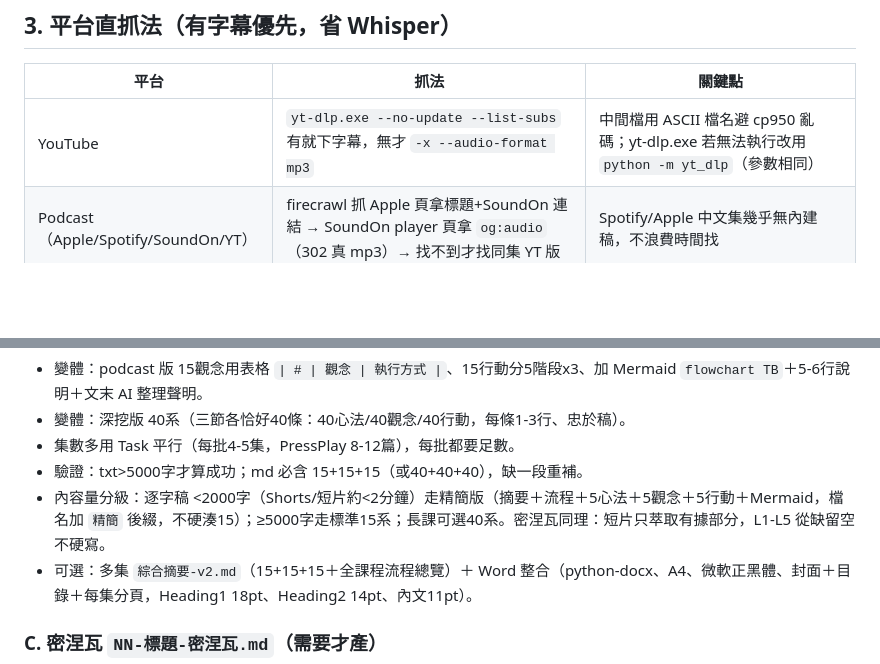
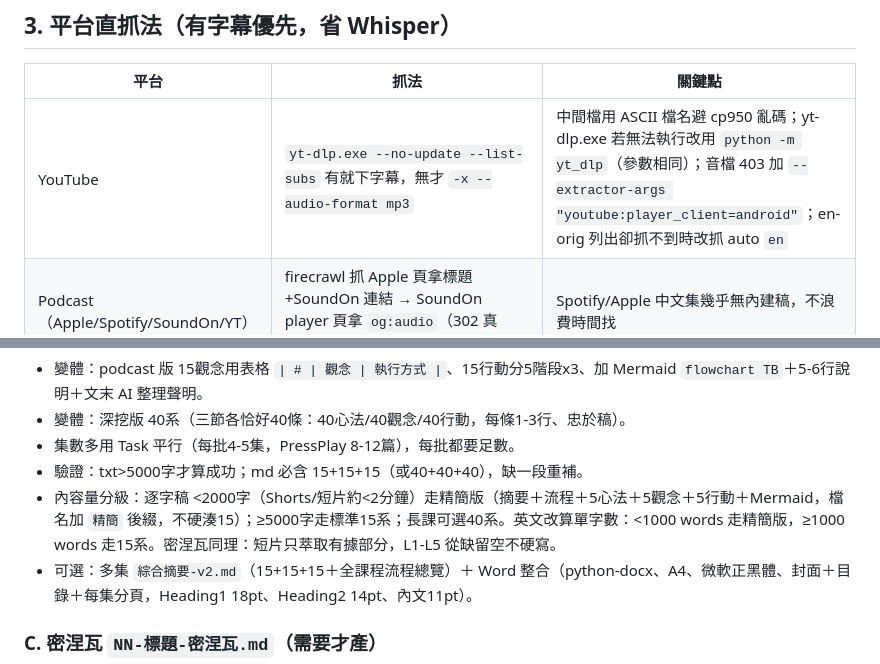
Before and after one commit to aicokecolatsai-commits/Cola-Skill-Library, a Markdown page: workflow-skills/yingyin-transcript/SKILL.md, 2 parts joined by grey strips. Drawn GitHub-style; blank space fills up the shorter version.

Commit message:
影音轉運站技能：YT 403繞道+en-orig備援+英文單字數分級

```diff
--- a/workflow-skills/yingyin-transcript/SKILL.md
+++ b/workflow-skills/yingyin-transcript/SKILL.md
@@ -34,7 +34,7 @@ description: 影音轉運站專用：影片/Podcast/課程轉逐字稿＋精煉
 
 | 平台 | 抓法 | 關鍵點 |
 |------|------|--------|
-| YouTube | `yt-dlp.exe --no-update --list-subs` 有就下字幕，無才 `-x --audio-format mp3` | 中間檔用 ASCII 檔名避 cp950 亂碼；yt-dlp.exe 若無法執行改用 `python -m yt_dlp`（參數相同） |
+| YouTube | `yt-dlp.exe --no-update --list-subs` 有就下字幕，無才 `-x --audio-format mp3` | 中間檔用 ASCII 檔名避 cp950 亂碼；yt-dlp.exe 若無法執行改用 `python -m yt_dlp`（參數相同）；音檔 403 加 `--extractor-args "youtube:player_client=android"`；en-orig 列出卻抓不到時改抓 auto `en` |
 | Podcast（Apple/Spotify/SoundOn/YT） | firecrawl 抓 Apple 頁拿標題+SoundOn 連結 → SoundOn player 頁拿 `og:audio`（302 真 mp3）→ 找不到才找同集 YT 版 | Spotify/Apple 中文集幾乎無內建稿，不浪費時間找 |
 | PressPlay | Playwright 登入（認 `dtx_Cola`）→ iframe `src^="/vp/"` → 找 `^\d{2}:\d{2}$` 時間碼，parent last-child 即字幕 → `[{time,text}]` | 出現 iframe 立刻抓（會自動跳轉）；<200筆/10分或顯示同步中＝失敗重抓 |
 | Hahow | 開 classroom → 先讀左側單元一覽回報章/集 → 逐集單線程：evaluate 找標題往上找 `cursor=pointer` 父元素點入 → 點「逐字稿」tab → `querySelectorAll('p')` 過濾 `offsetParent!==null` | 無稿顯示「尚未提供」才走 jwplayer HLS：`jwplayer().getPlaylist()[0].sources[0].file` 立刻 ffmpeg 下 mp3（簽章時效短）；導讀缺稿記缺集不硬湊；特殊符號用短關鍵字 |
@@ -117,7 +117,7 @@ tags: [主題tag, 精煉筆記]
 - 變體：深挖版 40系（三節各恰好40條：40心法/40觀念/40行動，每條1-3行、忠於稿）。
 - 集數多用 Task 平行（每批4-5集，PressPlay 8-12篇），每批都要足數。
 - 驗證：txt>5000字才算成功；md 必含 15+15+15（或40+40+40），缺一段重補。
-- 內容量分級：逐字稿 <2000字（Shorts/短片約<2分鐘）走精簡版（摘要＋流程＋5心法＋5觀念＋5行動＋Mermaid，檔名加 `精簡` 後綴，不硬湊15）；≥5000字走標準15系；長課可選40系。密涅瓦同理：短片只萃取有據部分，L1-L5 從缺留空不硬寫。
+- 內容量分級：逐字稿 <2000字（Shorts/短片約<2分鐘）走精簡版（摘要＋流程＋5心法＋5觀念＋5行動＋Mermaid，檔名加 `精簡` 後綴，不硬湊15）；≥5000字走標準15系；長課可選40系。英文改算單字數：<1000 words 走精簡版，≥1000 words 走15系。密涅瓦同理：短片只萃取有據部分，L1-L5 從缺留空不硬寫。
 - 可選：多集 `綜合摘要-v2.md`（15+15+15＋全課程流程總覽）＋ Word 整合（python-docx、A4、微軟正黑體、封面＋目錄＋每集分頁，Heading1 18pt、Heading2 14pt、內文11pt）。
 
 ### C. 密涅瓦 `NN-標題-密涅瓦.md`（需要才產）
```
